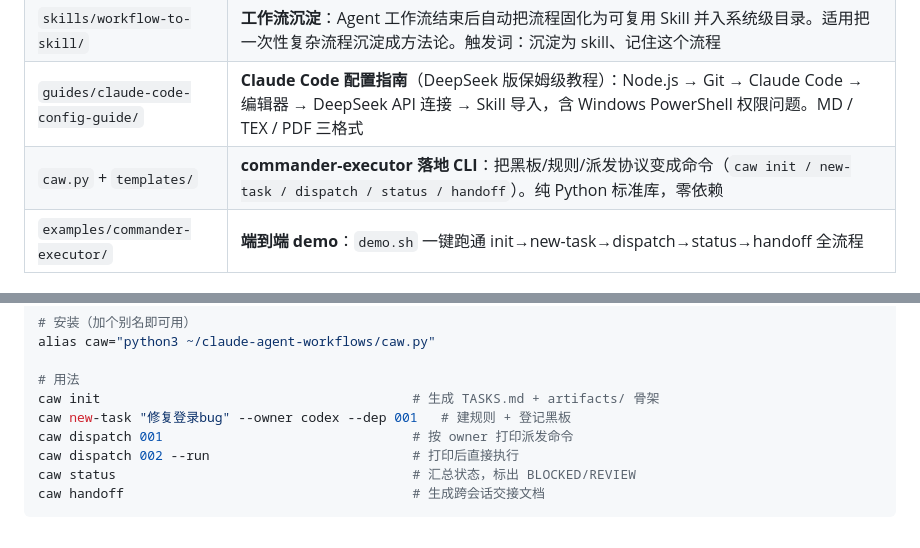
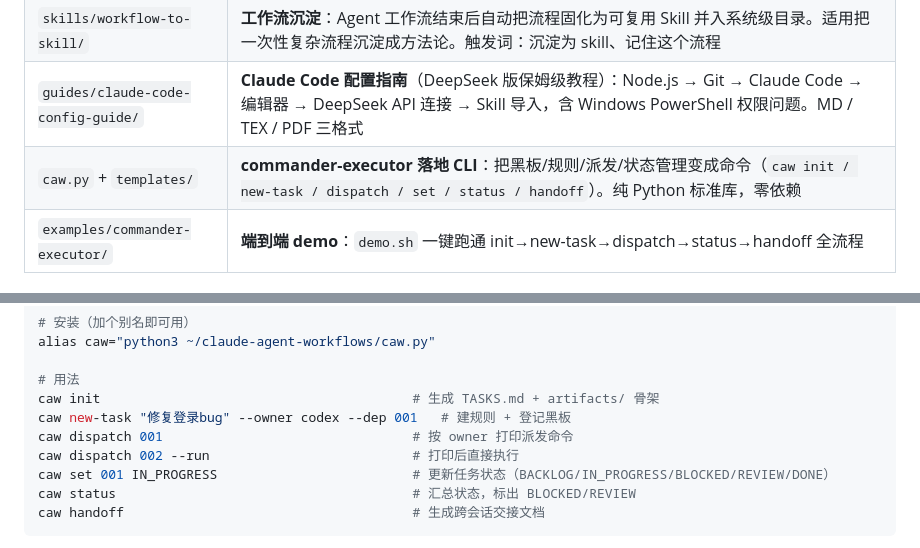
Before and after one commit to liuhao-hn/claude-agent-workflows, a Markdown page: README.md, 2 parts joined by grey strips. GitHub-like rendering.

Commit message:
README caw 章节补充 caw set 子命令用法

````diff
--- a/README.md
+++ b/README.md
@@ -13,7 +13,7 @@
 | `skills/coder-critic-review-team/` | **多 Agent 代码审查**：coder-critic 协作评审，无限轮迭代、agent 间直接沟通。适用代码质量把关、PR 审查 |
 | `skills/workflow-to-skill/` | **工作流沉淀**：Agent 工作流结束后自动把流程固化为可复用 Skill 并入系统级目录。适用把一次性复杂流程沉淀成方法论。触发词：沉淀为 skill、记住这个流程 |
 | `guides/claude-code-config-guide/` | **Claude Code 配置指南**（DeepSeek 版保姆级教程）：Node.js → Git → Claude Code → 编辑器 → DeepSeek API 连接 → Skill 导入，含 Windows PowerShell 权限问题。MD / TEX / PDF 三格式 |
-| `caw.py` + `templates/` | **commander-executor 落地 CLI**：把黑板/规则/派发协议变成命令（`caw init / new-task / dispatch / status / handoff`）。纯 Python 标准库，零依赖 |
+| `caw.py` + `templates/` | **commander-executor 落地 CLI**：把黑板/规则/派发/状态管理变成命令（`caw init / new-task / dispatch / set / status / handoff`）。纯 Python 标准库，零依赖 |
 | `examples/commander-executor/` | **端到端 demo**：`demo.sh` 一键跑通 init→new-task→dispatch→status→handoff 全流程 |
 
 ## 安装 Skill
@@ -52,6 +52,7 @@ caw init                                        # 生成 TASKS.md + artifacts/
 caw new-task "修复登录bug" --owner codex --dep 001   # 建规则 + 登记黑板
 caw dispatch 001                                # 按 owner 打印派发命令
 caw dispatch 002 --run                          # 打印后直接执行
+caw set 001 IN_PROGRESS                         # 更新任务状态（BACKLOG/IN_PROGRESS/BLOCKED/REVIEW/DONE）
 caw status                                      # 汇总状态，标出 BLOCKED/REVIEW
 caw handoff                                     # 生成跨会话交接文档
 ```
````
